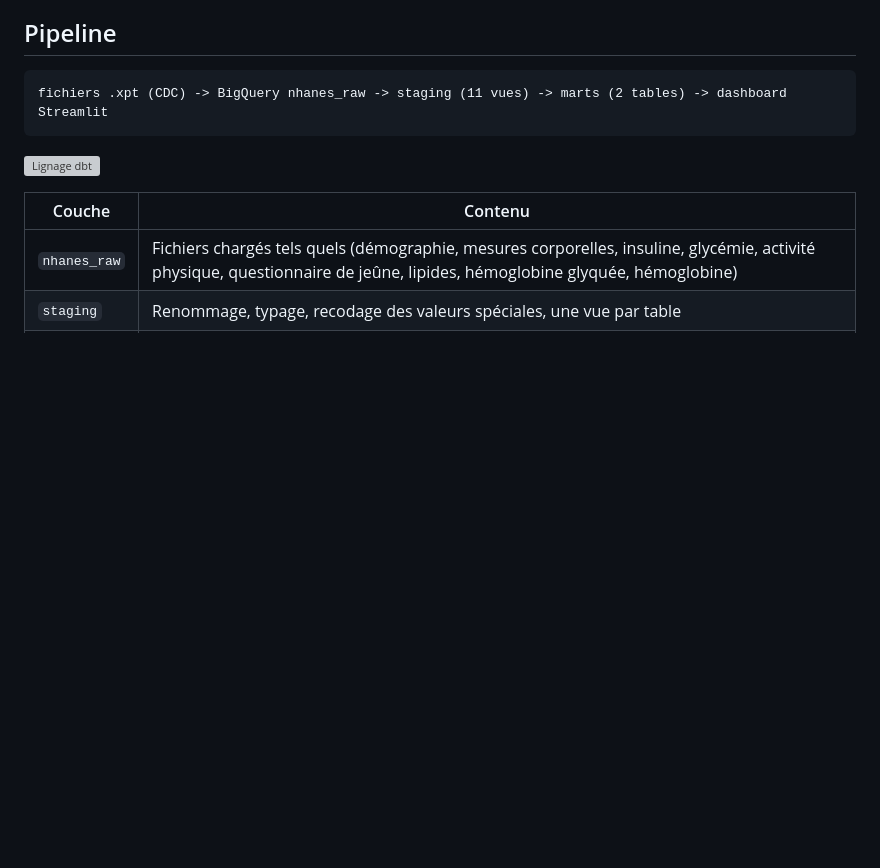
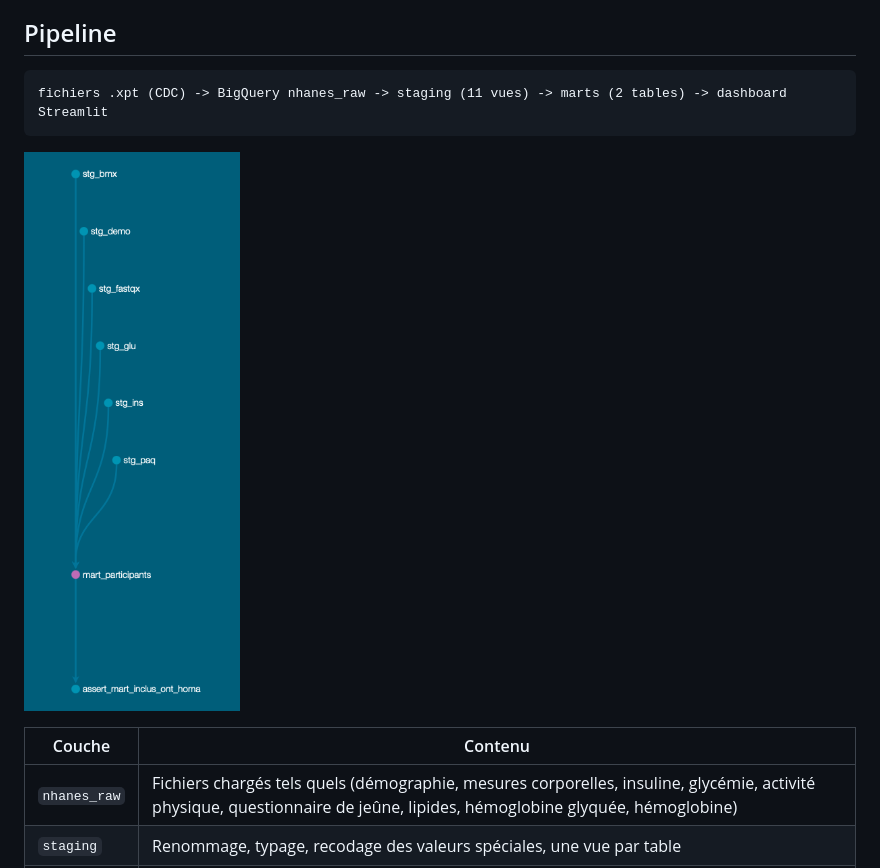
Before and after one commit to nnarou-hash/nutrition-insuline, a Markdown page: README.md, the part around the change. Drawn GitHub-style; pictures changed too: docs/dbt-dag.png (added); blank space fills up the shorter version; grey boxes are pictures that could not be loaded.

Commit message:
Capture du DAG dbt mise à jour

````diff
--- a/README.md
+++ b/README.md
@@ -16,7 +16,7 @@ Peut-on calculer un indice HOMA-IR fiable à partir de NHANES ? Quelles règles
 fichiers .xpt (CDC) -> BigQuery nhanes_raw -> staging (11 vues) -> marts (2 tables) -> dashboard Streamlit
 ```
 
-![Lignage dbt](docs/lineage.png)
+![Lignage dbt](docs/dbt-dag.png)
 
 | Couche | Contenu |
 |---|---|
````
